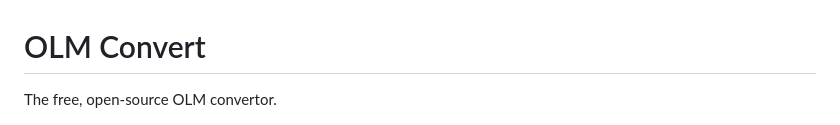
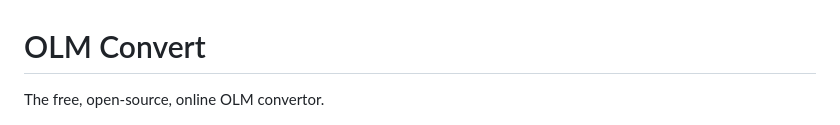
Before and after one commit to PeterWarrington/olm-convert, a Markdown page: README.md, the part around the change. Drawn GitHub-style.

Commit message:
add "online" to readme tagline

```diff
--- a/README.md
+++ b/README.md
@@ -1,6 +1,6 @@
 # OLM Convert
 
-The free, open-source OLM convertor.
+The free, open-source, online OLM convertor.
 
 <img src="olmConvert.png" width="100px"/>
 
```
